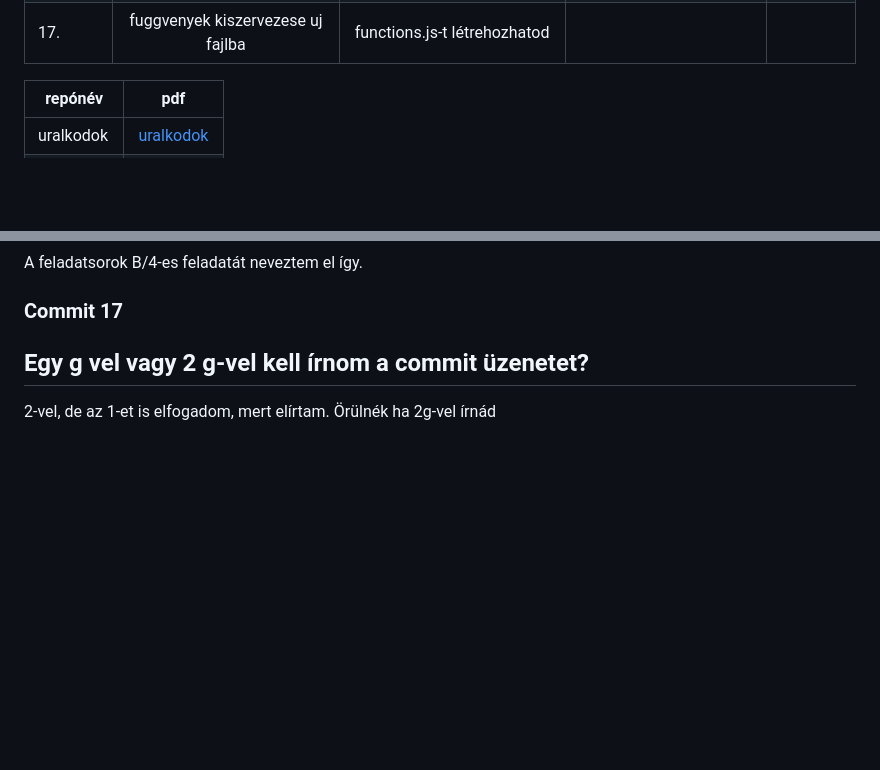
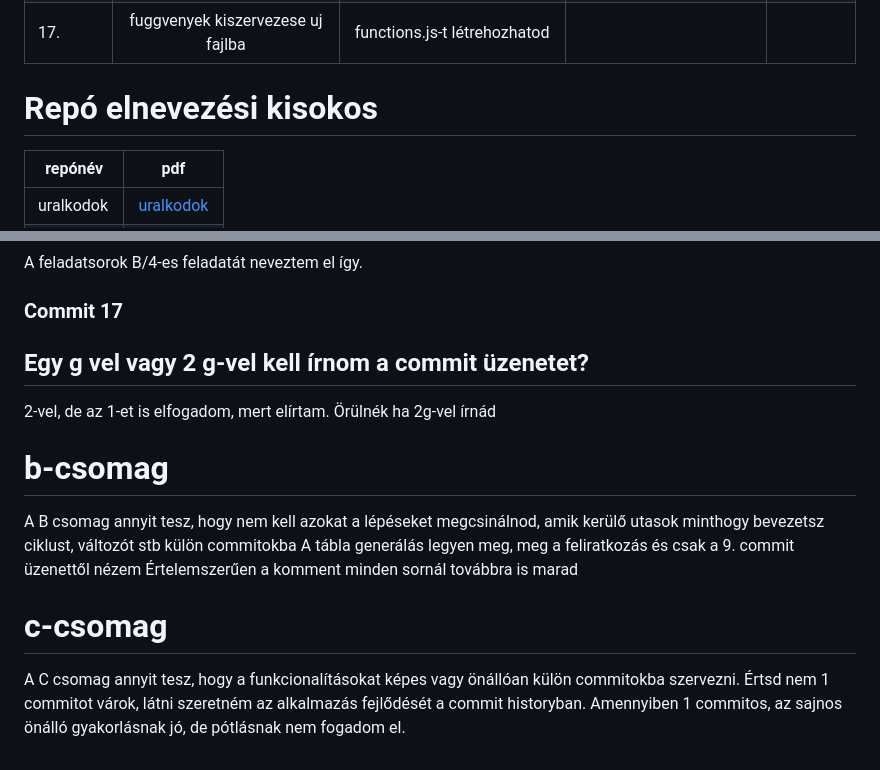
Before and after one commit to gomszab/jav_ref, a Markdown page: readme.md, 2 parts joined by grey strips. Rendered like a GitHub page; blank space fills up the shorter version.

```diff
--- a/readme.md
+++ b/readme.md
@@ -20,6 +77,9 @@
 | 15. |form generalas fuggveny bevezetese | akármit (tömb objektum segédfüggvények...) | a form megjelenik |
 | 16. |fuggvenydokumentacio letrehozasa | a /** */ | a típusok és leírások megjelennek a függvények felett |
 | 17. |fuggvenyek kiszervezese uj fajlba | functions.js-t létrehozhatod |     |
+
+
+# Repó elnevezési kisokos
 
 | repónév        | pdf           |
 | ------------- |:-------------:|
@@ -108,3 +168,11 @@ A feladatsorok B/4-es feladatát neveztem el így.
 ### Commit 17
 ## Egy g vel vagy 2 g-vel kell írnom a commit üzenetet?
 2-vel, de az 1-et is elfogadom, mert elírtam. Örülnék ha 2g-vel írnád
+
+# b-csomag
+A B csomag annyit tesz, hogy nem kell azokat a lépéseket megcsinálnod, amik kerülő utasok minthogy bevezetsz ciklust, változót stb külön commitokba
+A tábla generálás legyen meg, meg a feliratkozás és csak a 9. commit üzenettől nézem
+Értelemszerűen a komment minden sornál továbbra is marad
+
+# c-csomag
+A C csomag annyit tesz, hogy a funkcionalításokat képes vagy önállóan külön commitokba szervezni. Értsd nem 1 commitot várok, látni szeretném az alkalmazás fejlődését a commit historyban. Amennyiben 1 commitos, az sajnos önálló gyakorlásnak jó, de pótlásnak nem fogadom el.
```
Also changed, not shown: other parts of readme.md (+57 -0 lines).
